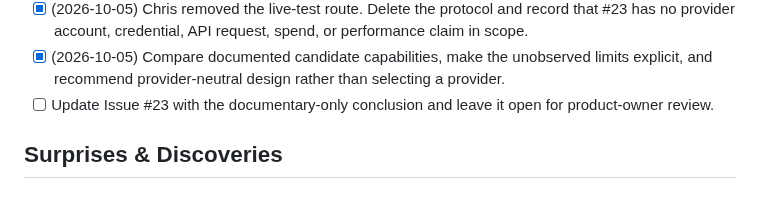
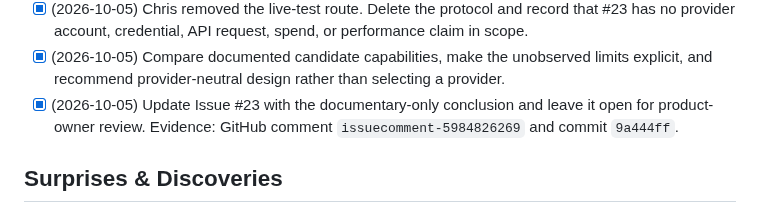
Before and after one commit to successbycs/ShortList, a Markdown page: .agent/execplans/2026-10-04-benchmark-ai-search-analysis.md, the part around the change. Drawn GitHub-style.

Commit message:
docs: record AI feasibility handoff

```diff
--- a/.agent/execplans/2026-10-04-benchmark-ai-search-analysis.md
+++ b/.agent/execplans/2026-10-04-benchmark-ai-search-analysis.md
@@ -59,8 +59,9 @@ promise or defer concrete provider selection to implementation design.
 - [x] (2026-10-05) Compare documented candidate capabilities, make the
   unobserved limits explicit, and recommend provider-neutral design rather than
   selecting a provider.
-- [ ] Update Issue #23 with the documentary-only conclusion and leave it open
-  for product-owner review.
+- [x] (2026-10-05) Update Issue #23 with the documentary-only conclusion and
+  leave it open for product-owner review. Evidence: GitHub comment
+  `issuecomment-5984826269` and commit `9a444ff`.
 
 ## Surprises & Discoveries
 
```
